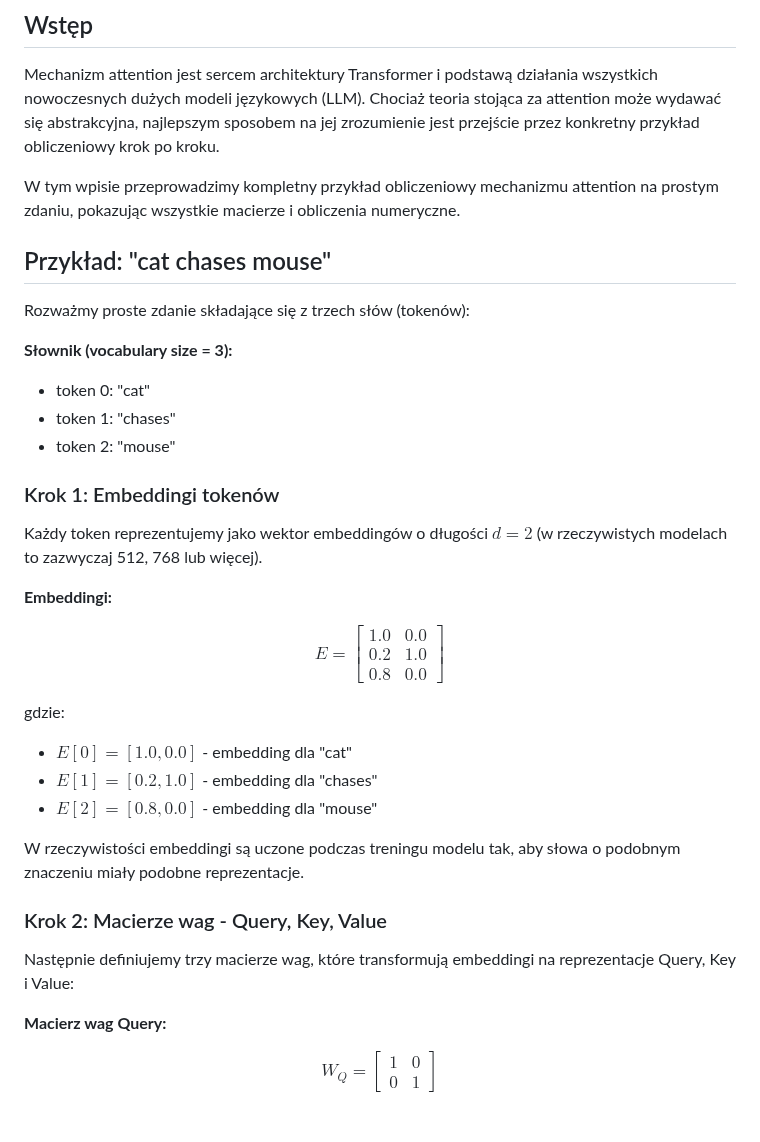
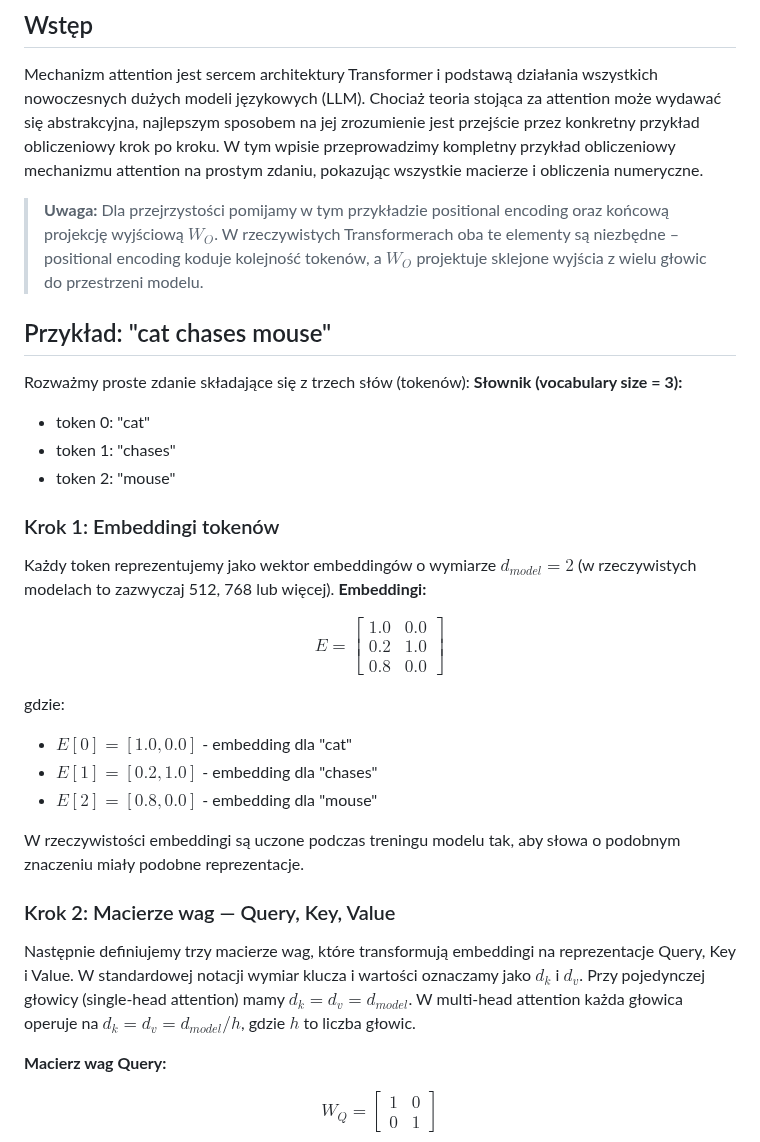
Before and after one commit to mpiotro4/mpiotro-pl, a Markdown page: blog/posts/2025-12-29-attention-mechanism.md, the part around one of its changes. GitHub-like rendering; blank space fills up the shorter version.

```diff
--- a/blog/posts/2025-12-29-attention-mechanism.md
+++ b/blog/posts/2025-12-29-attention-mechanism.md
@@ -13,13 +13,13 @@ description_en: "Detailed computational example of the attention mechanism from
 ## Wstęp
 
 Mechanizm attention jest sercem architektury Transformer i podstawą działania wszystkich nowoczesnych dużych modeli językowych (LLM). Chociaż teoria stojąca za attention może wydawać się abstrakcyjna, najlepszym sposobem na jej zrozumienie jest przejście przez konkretny przykład obliczeniowy krok po kroku.
+W tym wpisie przeprowadzimy kompletny przykład obliczeniowy mechanizmu attention na prostym zdaniu, pokazując wszystkie macierze i obliczenia numeryczne.
 
-W tym wpisie przeprowadzimy kompletny przykład obliczeniowy mechanizmu attention na prostym zdaniu, pokazując wszystkie macierze i obliczenia numeryczne.
+> **Uwaga:** Dla przejrzystości pomijamy w tym przykładzie positional encoding oraz końcową projekcję wyjściową $W_O$. W rzeczywistych Transformerach oba te elementy są niezbędne – positional encoding koduje kolejność tokenów, a $W_O$ projektuje sklejone wyjścia z wielu głowic do przestrzeni modelu.
 
 ## Przykład: "cat chases mouse"
 
 Rozważmy proste zdanie składające się z trzech słów (tokenów):
-
 **Słownik (vocabulary size = 3):**
 - token 0: "cat"
 - token 1: "chases"
@@ -27,8 +27,7 @@ Rozważmy proste zdanie składające się z trzech słów (tokenów):
 
 ### Krok 1: Embeddingi tokenów
 
-Każdy token reprezentujemy jako wektor embeddingów o długości $d = 2$ (w rzeczywistych modelach to zazwyczaj 512, 768 lub więcej).
-
+Każdy token reprezentujemy jako wektor embeddingów o wymiarze $d_{model} = 2$ (w rzeczywistych modelach to zazwyczaj 512, 768 lub więcej).
 **Embeddingi:**
 
 $$E = \begin{bmatrix}
@@ -44,9 +43,10 @@ gdzie:
 
 W rzeczywistości embeddingi są uczone podczas treningu modelu tak, aby słowa o podobnym znaczeniu miały podobne reprezentacje.
 
-### Krok 2: Macierze wag - Query, Key, Value
+### Krok 2: Macierze wag — Query, Key, Value
 
-Następnie definiujemy trzy macierze wag, które transformują embeddingi na reprezentacje Query, Key i Value:
+Następnie definiujemy trzy macierze wag, które transformują embeddingi na reprezentacje Query, Key i Value.
+W standardowej notacji wymiar klucza i wartości oznaczamy jako $d_k$ i $d_v$. Przy pojedynczej głowicy (single-head attention) mamy $d_k = d_v = d_{model}$. W multi-head attention każda głowica operuje na $d_k = d_v = d_{model} / h$, gdzie $h$ to liczba głowic.
 
 **Macierz wag Query:**
 
```
Also changed, not shown: other parts of blog/posts/2025-12-29-attention-mechanism.md (+73 -38 lines).
